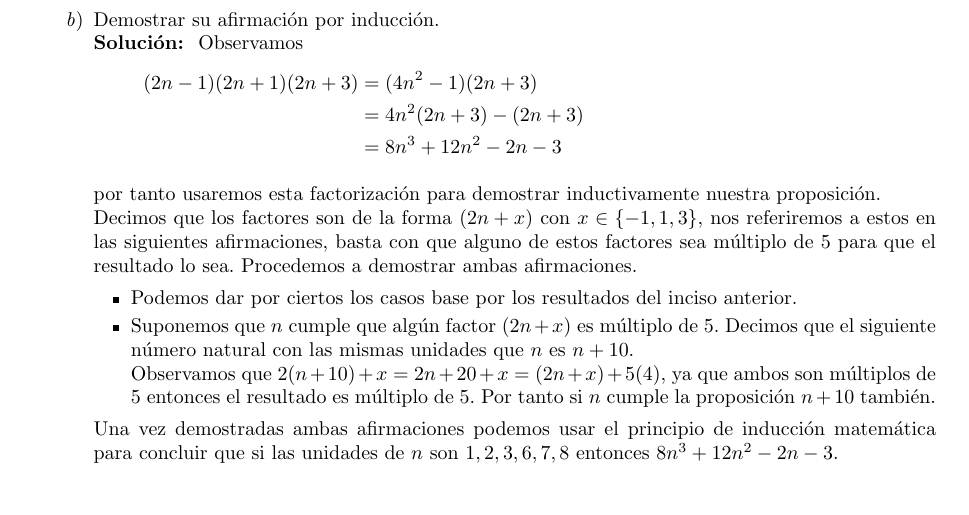
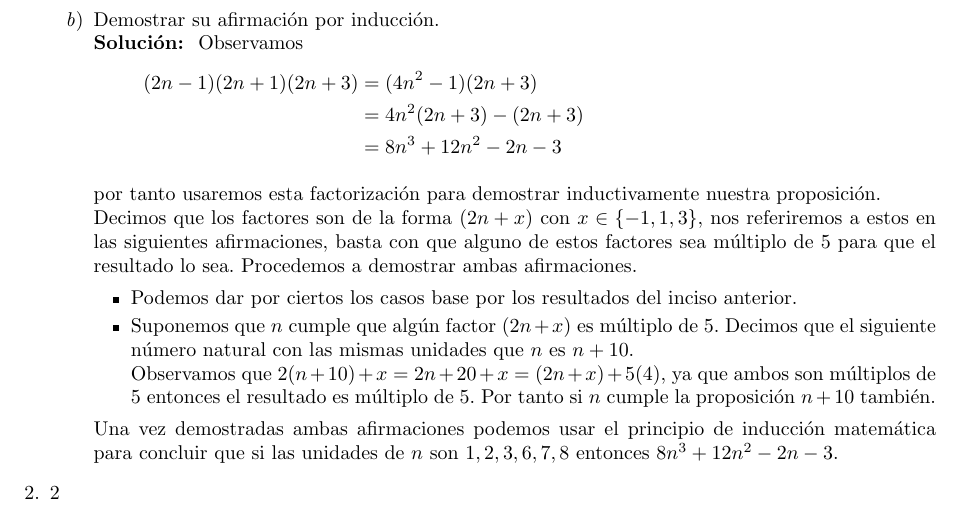
Before and after one commit to lemg98/Teoria-De-Numeros-I, a LaTeX problem sheet (Tarea 1/Tarea-01.tex): part of page 2 of 2, cut so that both start at the same text. Compiled offline with pdfLaTeX.

Commit message:
Ejercicio 2

```diff
--- a/Tarea 1/Tarea-01.tex
+++ b/Tarea 1/Tarea-01.tex
@@ -86,6 +86,7 @@
             Una vez demostradas ambas afirmaciones podemos usar el principio de inducción matemática para concluir que si las unidades de $n$ son $1,2,3,6,7,8$ entonces $8n^3 + 12n^2 - 2n -3$.
 
         \end{enumerate}
+        \item 2
 
     \end{enumerate}
 
```
